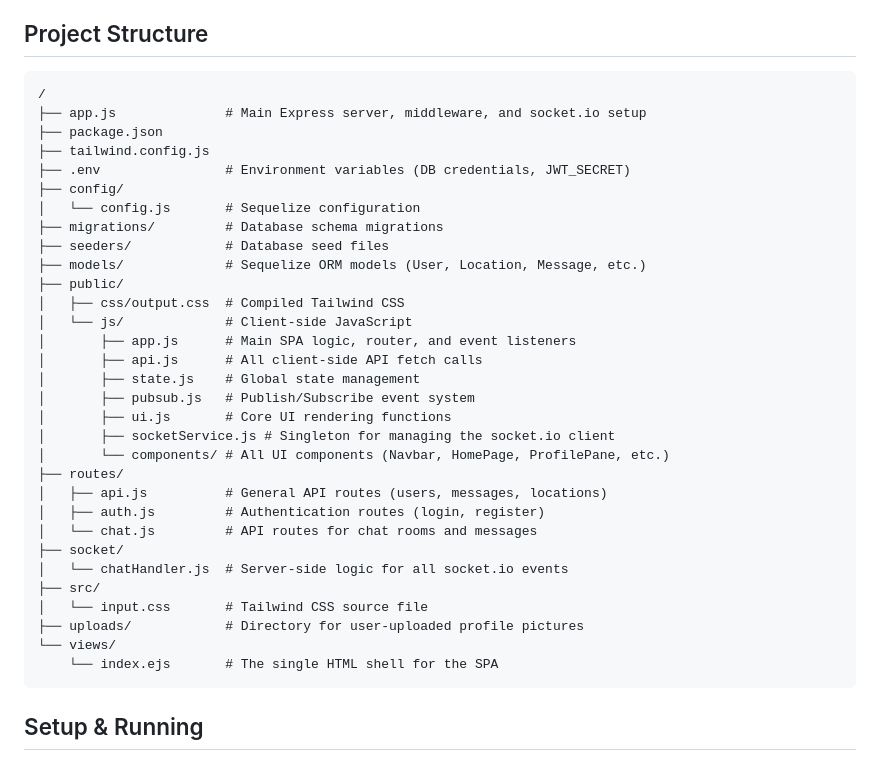
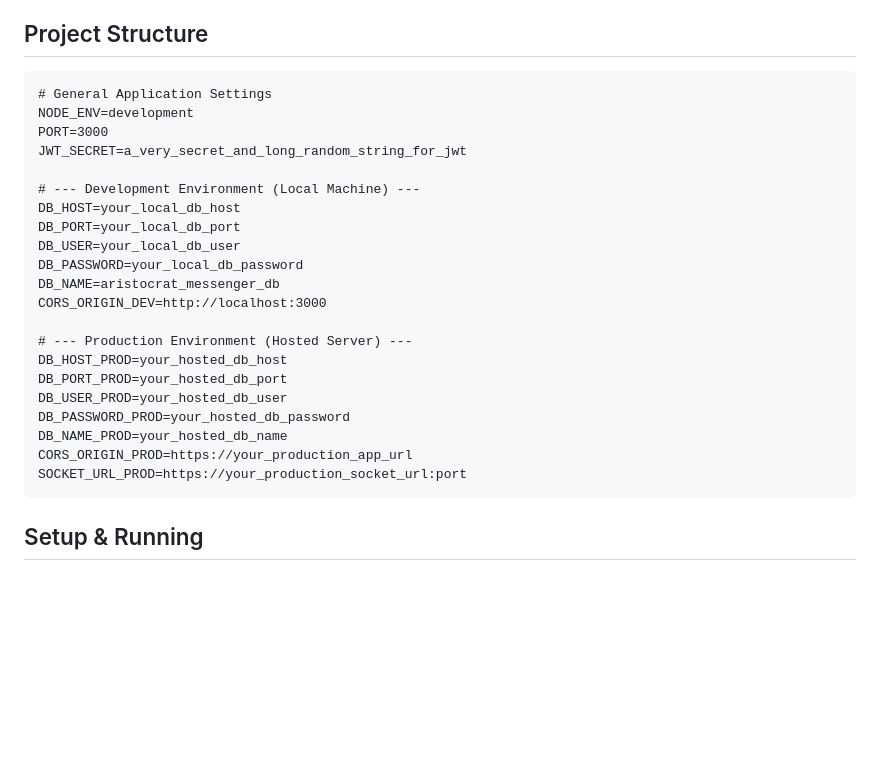
Before and after one commit to PlzDntBlm/AristocratMessenger, a Markdown page: readme.md, the part around the change. Drawn GitHub-style; blank space fills up the shorter version.

````diff
--- a/readme.md
+++ b/readme.md
@@ -78,37 +78,27 @@ The application is built as a Single Page Application (SPA) with a distinct clie
 ## Project Structure
 
 ```
-/
-├── app.js              # Main Express server, middleware, and socket.io setup
-├── package.json
-├── tailwind.config.js
-├── .env                # Environment variables (DB credentials, JWT_SECRET)
-├── config/
-│   └── config.js       # Sequelize configuration
-├── migrations/         # Database schema migrations
-├── seeders/            # Database seed files
-├── models/             # Sequelize ORM models (User, Location, Message, etc.)
-├── public/
-│   ├── css/output.css  # Compiled Tailwind CSS
-│   └── js/             # Client-side JavaScript
-│       ├── app.js      # Main SPA logic, router, and event listeners
-│       ├── api.js      # All client-side API fetch calls
-│       ├── state.js    # Global state management
-│       ├── pubsub.js   # Publish/Subscribe event system
-│       ├── ui.js       # Core UI rendering functions
-│       ├── socketService.js # Singleton for managing the socket.io client
-│       └── components/ # All UI components (Navbar, HomePage, ProfilePane, etc.)
-├── routes/
-│   ├── api.js          # General API routes (users, messages, locations)
-│   ├── auth.js         # Authentication routes (login, register)
-│   └── chat.js         # API routes for chat rooms and messages
-├── socket/
-│   └── chatHandler.js  # Server-side logic for all socket.io events
-├── src/
-│   └── input.css       # Tailwind CSS source file
-├── uploads/            # Directory for user-uploaded profile pictures
-└── views/
-    └── index.ejs       # The single HTML shell for the SPA
+# General Application Settings
+NODE_ENV=development
+PORT=3000
+JWT_SECRET=a_very_secret_and_long_random_string_for_jwt
+
+# --- Development Environment (Local Machine) ---
+DB_HOST=your_local_db_host
+DB_PORT=your_local_db_port
+DB_USER=your_local_db_user
+DB_PASSWORD=your_local_db_password
+DB_NAME=aristocrat_messenger_db
+CORS_ORIGIN_DEV=http://localhost:3000
+
+# --- Production Environment (Hosted Server) ---
+DB_HOST_PROD=your_hosted_db_host
+DB_PORT_PROD=your_hosted_db_port
+DB_USER_PROD=your_hosted_db_user
+DB_PASSWORD_PROD=your_hosted_db_password
+DB_NAME_PROD=your_hosted_db_name
+CORS_ORIGIN_PROD=https://your_production_app_url
+SOCKET_URL_PROD=https://your_production_socket_url:port
 ```
 
 ## Setup & Running
````
